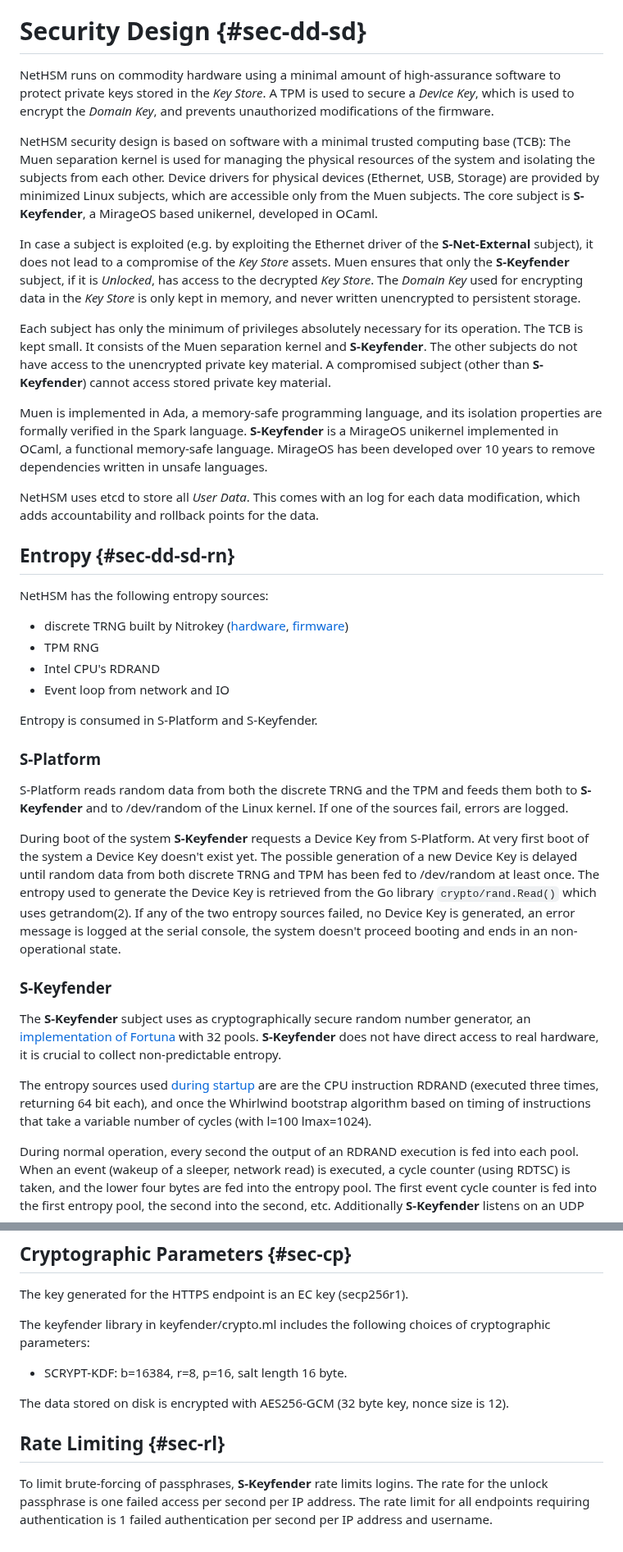
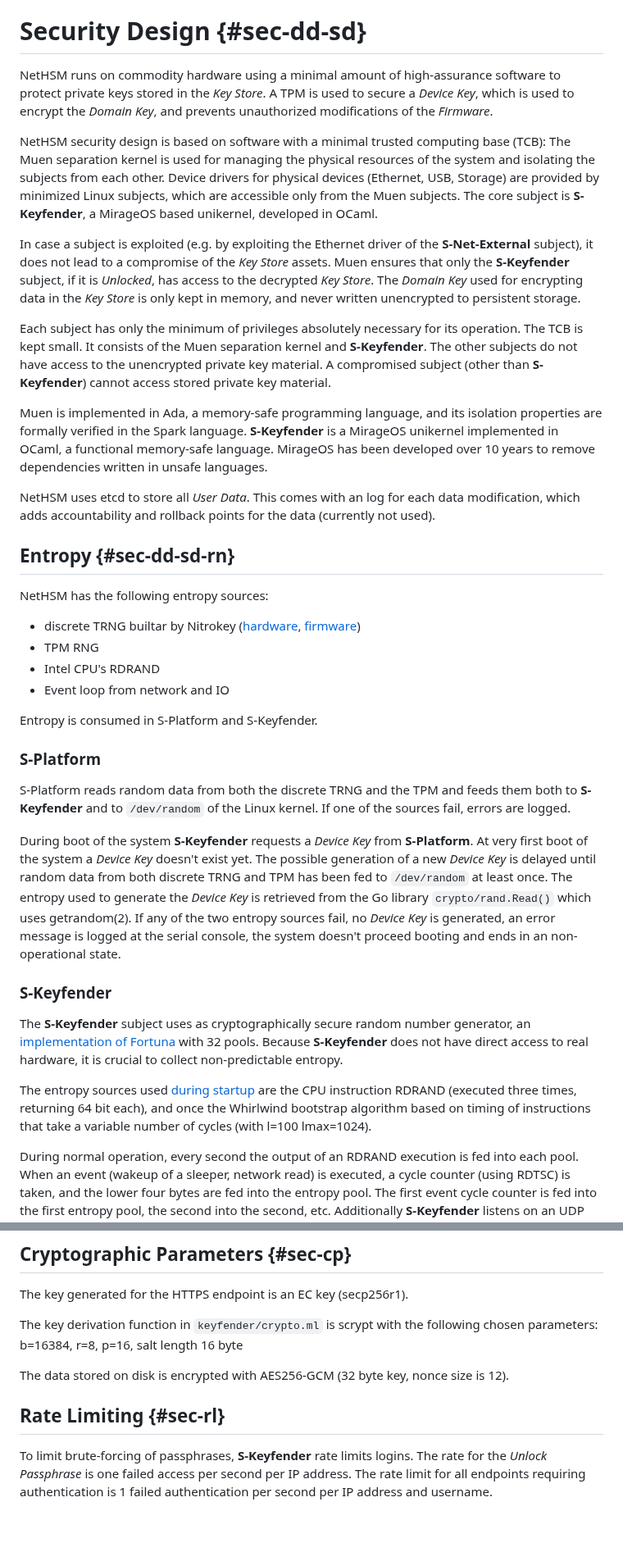
Before and after one commit to Nitrokey/nethsm, a Markdown page: docs/system-design.md, 2 parts joined by grey strips. Shown at 82% size. GitHub-like rendering.

```diff
--- a/docs/system-design.md
+++ b/docs/system-design.md
@@ -425,23 +325,23 @@ During system boot, Coreboot will launch the GRUB 2 payload, which will initiall
 
 # Security Design {#sec-dd-sd}
 
-NetHSM runs on commodity hardware using a minimal amount of high-assurance software to protect private keys stored in the *Key Store*. A TPM is used to secure a *Device Key*, which is used to encrypt the *Domain Key*, and prevents unauthorized modifications of the firmware.
+NetHSM runs on commodity hardware using a minimal amount of high-assurance software to protect private keys stored in the _Key Store_. A TPM is used to secure a _Device Key_, which is used to encrypt the _Domain Key_, and prevents unauthorized modifications of the _Firmware_.
 
 NetHSM security design is based on software with a minimal trusted computing base (TCB): The Muen separation kernel is used for managing the physical resources of the system and isolating the subjects from each other. Device drivers for physical devices (Ethernet, USB, Storage) are provided by minimized Linux subjects, which are accessible only from the Muen subjects. The core subject is **S-Keyfender**, a MirageOS based unikernel, developed in OCaml.
 
-In case a subject is exploited (e.g. by exploiting the Ethernet driver of the **S-Net-External** subject), it does not lead to a compromise of the *Key Store* assets. Muen ensures that only the **S-Keyfender** subject, if it is _Unlocked_, has access to the decrypted _Key Store_. The _Domain Key_ used for encrypting data in the _Key Store_ is only kept in memory, and never written unencrypted to persistent storage.
+In case a subject is exploited (e.g. by exploiting the Ethernet driver of the **S-Net-External** subject), it does not lead to a compromise of the _Key Store_ assets. Muen ensures that only the **S-Keyfender** subject, if it is _Unlocked_, has access to the decrypted _Key Store_. The _Domain Key_ used for encrypting data in the _Key Store_ is only kept in memory, and never written unencrypted to persistent storage.
 
 Each subject has only the minimum of privileges absolutely necessary for its operation. The TCB is kept small. It consists of the Muen separation kernel and **S-Keyfender**. The other subjects do not have access to the unencrypted private key material. A compromised subject (other than **S-Keyfender**) cannot access stored private key material.
 
 Muen is implemented in Ada, a memory-safe programming language, and its isolation properties are formally verified in the Spark language. **S-Keyfender** is a MirageOS unikernel implemented in OCaml, a functional memory-safe language. MirageOS has been developed over 10 years to remove dependencies written in unsafe languages.
 
-NetHSM uses etcd to store all _User Data_. This comes with an log for each data modification, which adds accountability and rollback points for the data.
+NetHSM uses etcd to store all _User Data_. This comes with an log for each data modification, which adds accountability and rollback points for the data (currently not used).
 
 ## Entropy {#sec-dd-sd-rn}
 
 NetHSM has the following entropy sources:
 
-- discrete TRNG built by Nitrokey ([hardware], [firmware])
+- discrete TRNG builtar by Nitrokey ([hardware], [firmware])
 - TPM RNG
 - Intel CPU's RDRAND
 - Event loop from network and IO
@@ -453,24 +353,15 @@ Entropy is consumed in S-Platform and S-Keyfender.
 
 ### S-Platform
 
-S-Platform reads random data from both the discrete TRNG and the TPM and feeds
-them both to **S-Keyfender** and to /dev/random of the Linux kernel. If one of
-the sources fail, errors are logged.
+S-Platform reads random data from both the discrete TRNG and the TPM and feeds them both to **S-Keyfender** and to `/dev/random` of the Linux kernel. If one of the sources fail, errors are logged.
 
-During boot of the system **S-Keyfender** requests a Device Key from S-Platform.
-At very first boot of the system a Device Key doesn't exist yet. The possible
-generation of a new Device Key is delayed until random data from both discrete TRNG and TPM
-has been fed to /dev/random at least once. The entropy used to generate the
-Device Key is retrieved from the Go library `crypto/rand.Read()`
-which uses getrandom(2). If any of the two entropy sources failed, no Device Key
-is generated, an error message is logged at the serial console, the system
-doesn't proceed booting and ends in an non-operational state.
+During boot of the system **S-Keyfender** requests a _Device Key_ from **S-Platform**. At very first boot of the system a _Device Key_ doesn't exist yet. The possible generation of a new _Device Key_ is delayed until random data from both discrete TRNG and TPM has been fed to `/dev/random` at least once. The entropy used to generate the _Device Key_ is retrieved from the Go library `crypto/rand.Read()` which uses getrandom(2). If any of the two entropy sources fail, no _Device Key_ is generated, an error message is logged at the serial console, the system doesn't proceed booting and ends in an non-operational state.
 
 ### S-Keyfender
 
-The **S-Keyfender** subject uses as cryptographically secure random number generator, an [implementation of][fortuna-impl] [Fortuna] with 32 pools. **S-Keyfender** does not have direct access to real hardware, it is crucial to collect non-predictable entropy.
+The **S-Keyfender** subject uses as cryptographically secure random number generator, an [implementation of][fortuna-impl] [Fortuna] with 32 pools. Because **S-Keyfender** does not have direct access to real hardware, it is crucial to collect non-predictable entropy.
 
-The entropy sources used [during startup][startup-entropy] are are the CPU instruction RDRAND (executed three times, returning 64 bit each), and once the Whirlwind bootstrap algorithm based on timing of instructions that take a variable number of cycles (with l=100 lmax=1024).
+The entropy sources used [during startup][startup-entropy] are the CPU instruction RDRAND (executed three times, returning 64 bit each), and once the Whirlwind bootstrap algorithm based on timing of instructions that take a variable number of cycles (with l=100 lmax=1024).
 
 During normal operation, every second the output of an RDRAND execution is fed into each pool. When an event (wakeup of a sleeper, network read) is executed, a cycle counter (using RDTSC) is taken, and the lower four bytes are fed into the entropy pool. The first event cycle counter is fed into the first entropy pool, the second into the second, etc. Additionally **S-Keyfender** listens on an UDP port for packages with random data from S-Platform. These packages contain entropy from both discrete TRNG and TPM TRNG and are fed into all 32 pools.
 
@@ -504,11 +395,10 @@ EC: part of the [mirage-crypto-ec] package, uses C code generated by [fiat-crypt
 
 The key generated for the HTTPS endpoint is an EC key (secp256r1).
 
-The keyfender library in keyfender/crypto.ml includes the following choices of cryptographic parameters:
-- SCRYPT-KDF: b=16384, r=8, p=16, salt length 16 byte.
+The key derivation function in `keyfender/crypto.ml` is scrypt with the following chosen parameters: b=16384, r=8, p=16, salt length 16 byte
 
 The data stored on disk is encrypted with AES256-GCM (32 byte key, nonce size is 12).
 
 ## Rate Limiting {#sec-rl}
 
-To limit brute-forcing of passphrases, **S-Keyfender** rate limits logins. The rate for the unlock passphrase is one failed access per second per IP address. The rate limit for all endpoints requiring authentication is 1 failed authentication per second per IP address and username.
+To limit brute-forcing of passphrases, **S-Keyfender** rate limits logins. The rate for the _Unlock Passphrase_ is one failed access per second per IP address. The rate limit for all endpoints requiring authentication is 1 failed authentication per second per IP address and username.
```
Also changed, not shown: other parts of docs/system-design.md (+58 -158 lines).
